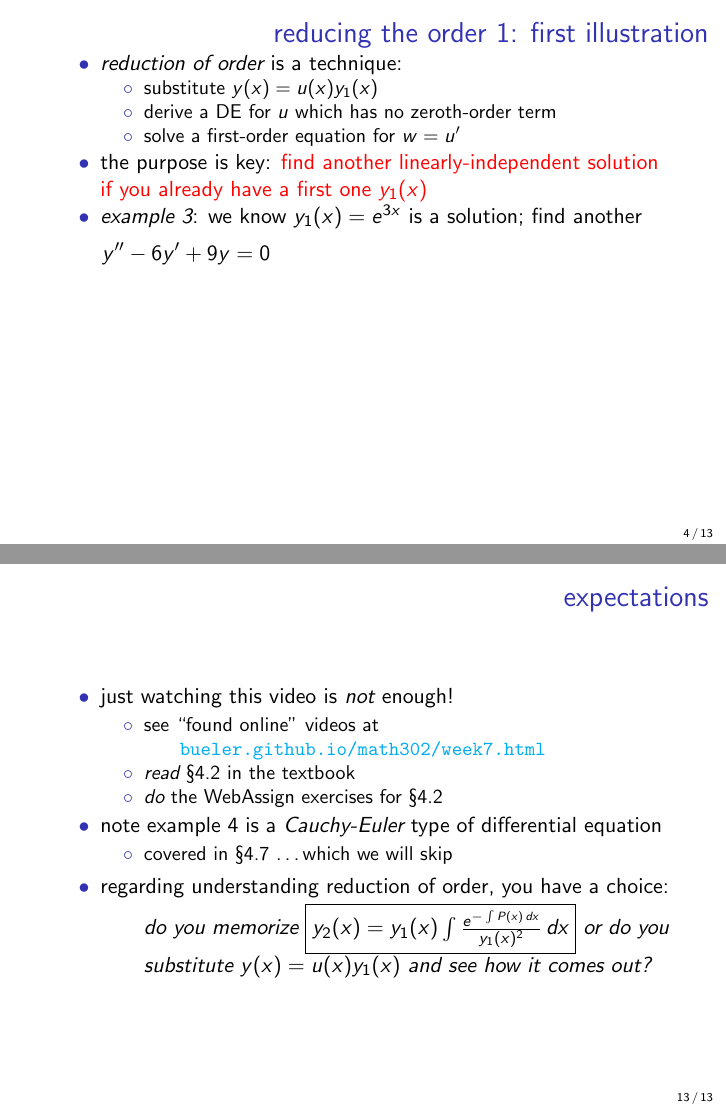
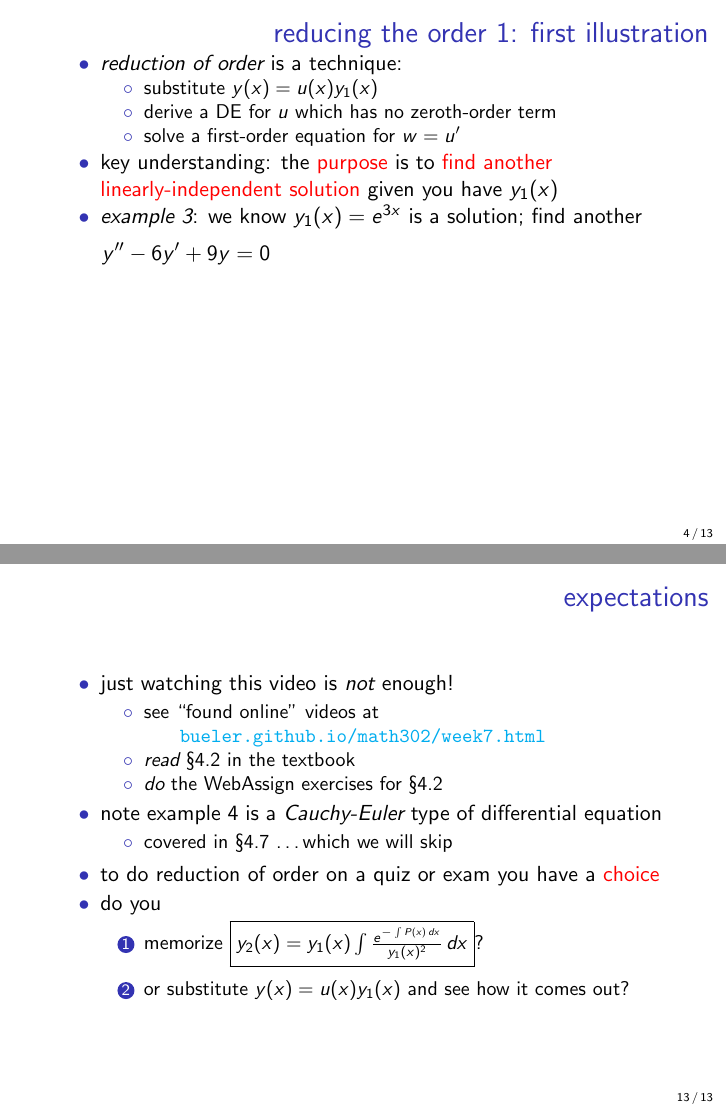
Before and after one commit to bueler/math302, LaTeX slides (assets/slides/4-2.tex): pages 4 and 13 of 13, joined at a grey line. Compiled offline with pdfLaTeX.

Commit message:
post slides for 4.2 ... they will have to do

```diff
--- a/assets/slides/4-2.tex
+++ b/assets/slides/4-2.tex
@@ -81,7 +81,7 @@
     \item derive a DE for $u$ which has no zeroth-order term
     \item solve a first-order equation for $w=u'$
     \end{itemize}
-\item the purpose is key: \alert{find another linearly-independent solution if you already have a first one $y_1(x)$}
+\item key understanding: the \alert{purpose} is to \alert{find another linearly-independent solution} given you have $y_1(x)$
 \item \emph{example 3}:  we know $y_1(x)=e^{3x}$ is a solution; find another
     $$y'' - 6 y' + 9 y = 0 \hspace{70mm}$$
 \end{itemize}
@@ -215,10 +215,14 @@ Thus the set of possible problems in DEs is \emph{bigger} than the set of hard i
      \begin{itemize}
      \item covered in \S 4.7 \dots which we will skip
      \end{itemize}
-\item regarding understanding reduction of order, you have a choice:
-     \begin{quotation}
-     \noindent do you memorize \fbox{$y_2(x) = y_1(x) \int \frac{e^{-\int P(x)\,dx}}{y_1(x)^2}\,dx$} or do you substitute $y(x) = u(x) y_1(x)$ and see how it comes out?
-     \end{quotation}
+\item to do reduction of order on a quiz or exam you have a \alert{choice}
+\item do you
+     \begin{enumerate}
+     \item memorize \fbox{$y_2(x) = y_1(x) \int \frac{e^{-\int P(x)\,dx}}{y_1(x)^2}\,dx$}?
+
+\medskip
+     \item or substitute $y(x) = u(x) y_1(x)$ and see how it comes out?
+     \end{enumerate}
 \end{itemize}
 \end{frame}
 
```
Also changed, not shown: week7.md (+1 -1 lines), assets/slides/4-2.pdf (added), assets/slides/4-2.tex (18 more changed lines).
